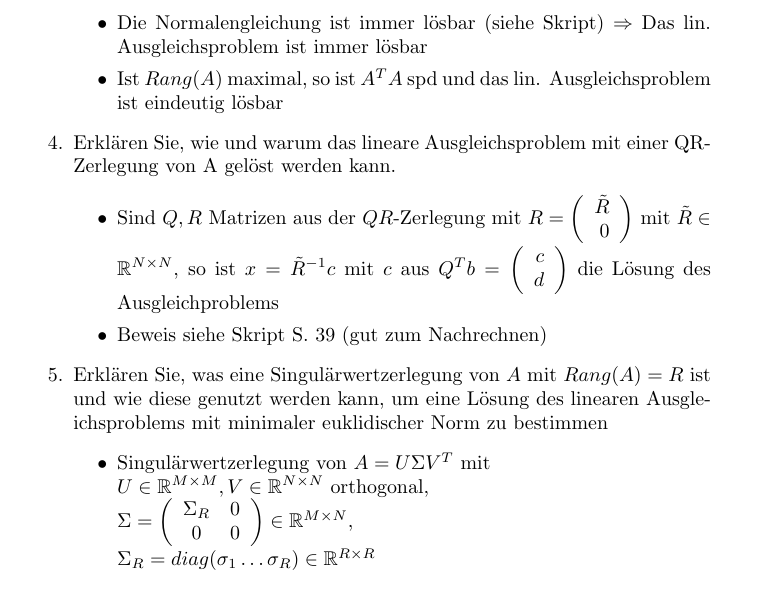
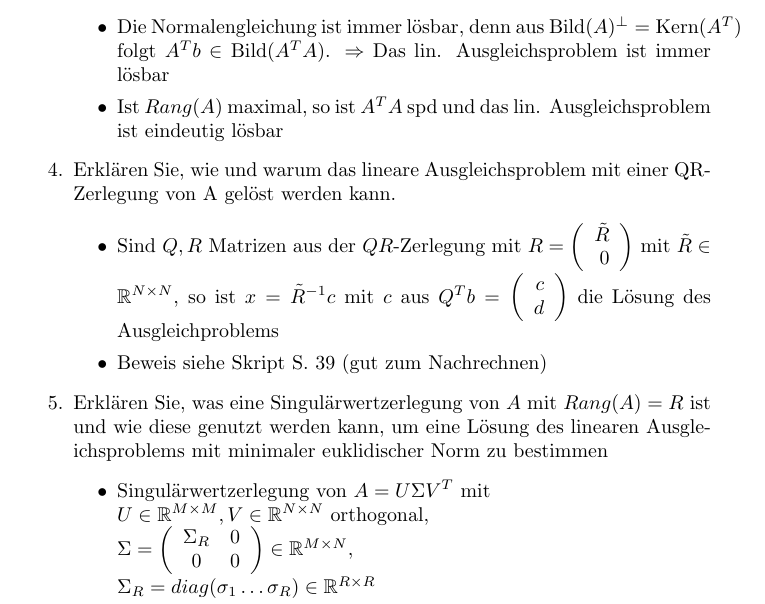
Before and after one commit to uzkns/Numerik-ILIAS, a LaTeX paper (ilias.tex): part of page 8 of 20, cut at the place of the change. Compiled offline with pdfLaTeX.

Commit message:
Add reason

```diff
--- a/ilias.tex
+++ b/ilias.tex
@@ -189,7 +189,7 @@ Lösungen zu den ILIAS-Lernkontrollen und -Übungen zur Vorlesung "Numerische Ma
 			\end{itemize}
 		\item Erklären Sie, warum das lineare Ausgleichsproblem immer lösbar ist und unter welcher Bedingung an $A$ eine eindeutige Lösung vorliegt
 			\begin{itemize}
-				\item Die Normalengleichung ist immer lösbar (siehe Skript) $\Rightarrow$ Das lin. Ausgleichsproblem ist immer lösbar
+				\item Die Normalengleichung ist immer lösbar, denn aus Bild$(A)^{\perp} = \text{Kern}(A^T)$ folgt $A^Tb \in \text{Bild}(A^TA)$. $\Rightarrow$ Das lin. Ausgleichsproblem ist immer lösbar
 				\item Ist $Rang(A)$ maximal, so ist $A^TA$ spd und das lin. Ausgleichsproblem ist eindeutig lösbar
 			\end{itemize}
 		\item Erklären Sie, wie und warum das lineare Ausgleichsproblem mit einer QR-Zerlegung von A gelöst werden kann.
```
